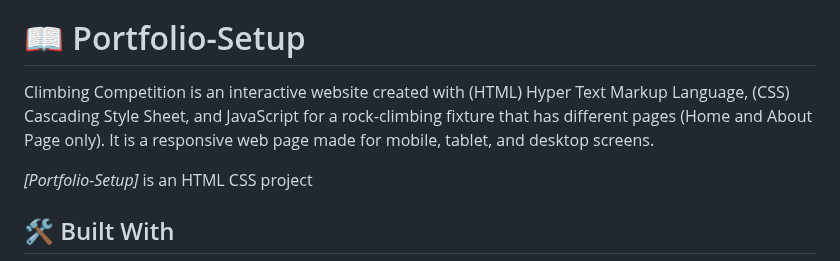
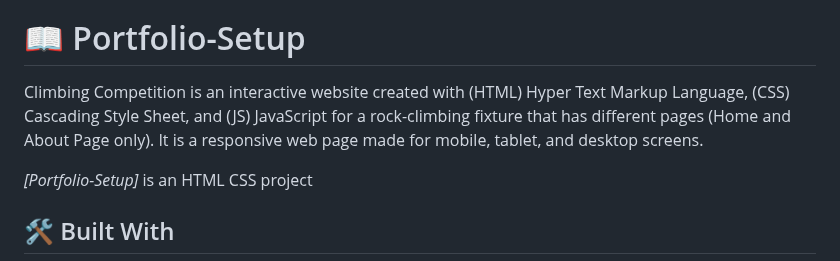
Before and after one commit to AbuTalha3/Rock-Climbing-Competition-Fixture, a Markdown page: README.md, the part around the change. Drawn GitHub-style.

```diff
--- a/README.md
+++ b/README.md
@@ -30,7 +30,7 @@
 
 # 📖 Portfolio-Setup <a name="about-project"></a>
 
-Climbing Competition is an interactive website created with (HTML) Hyper Text Markup Language, (CSS) Cascading Style Sheet, and JavaScript for a rock-climbing fixture that has different pages (Home and About Page only). It is a responsive web page made for mobile, tablet, and desktop screens.
+Climbing Competition is an interactive website created with (HTML) Hyper Text Markup Language, (CSS) Cascading Style Sheet, and (JS) JavaScript for a rock-climbing fixture that has different pages (Home and About Page only). It is a responsive web page made for mobile, tablet, and desktop screens.
 
 *[Portfolio-Setup]* is an HTML CSS project
 
```
